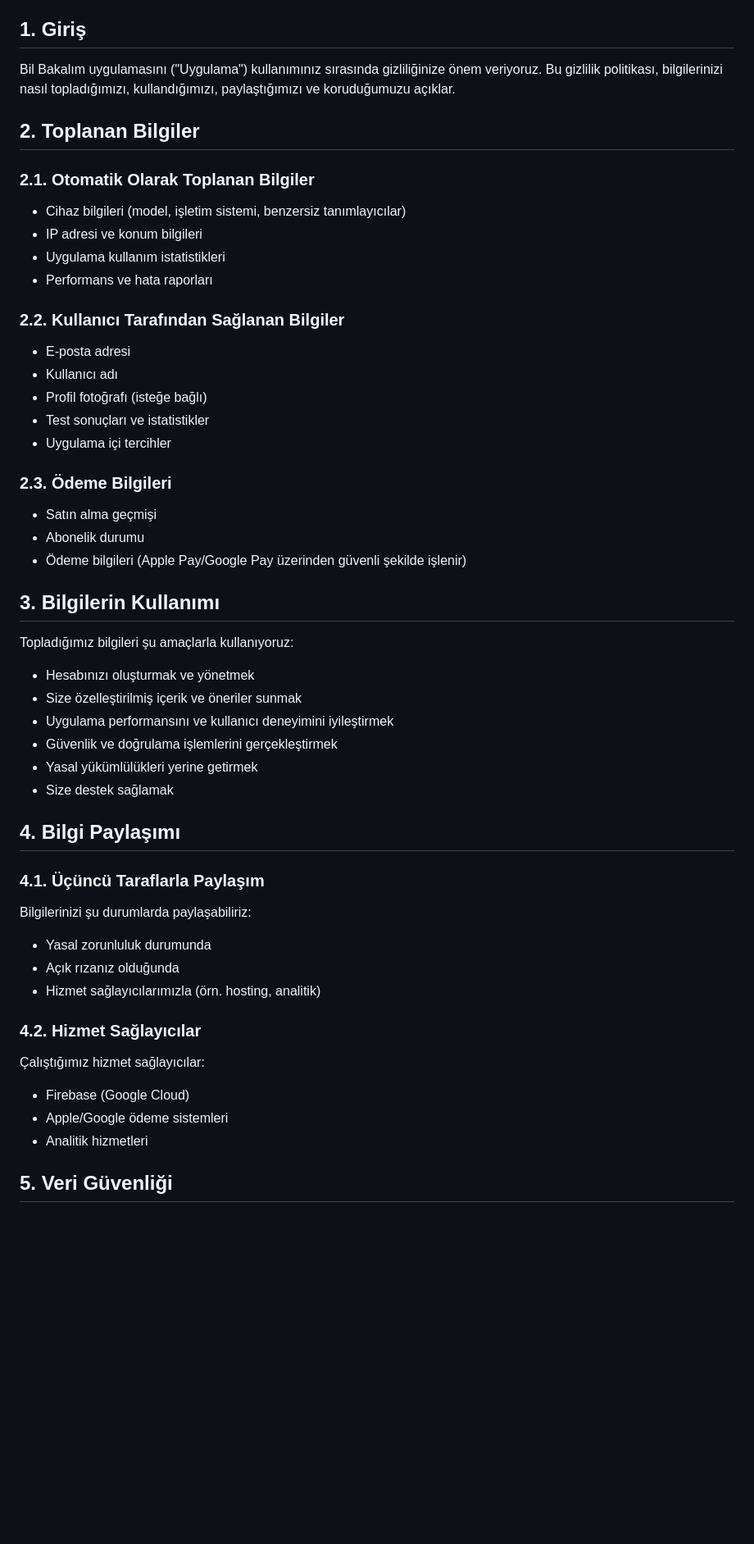
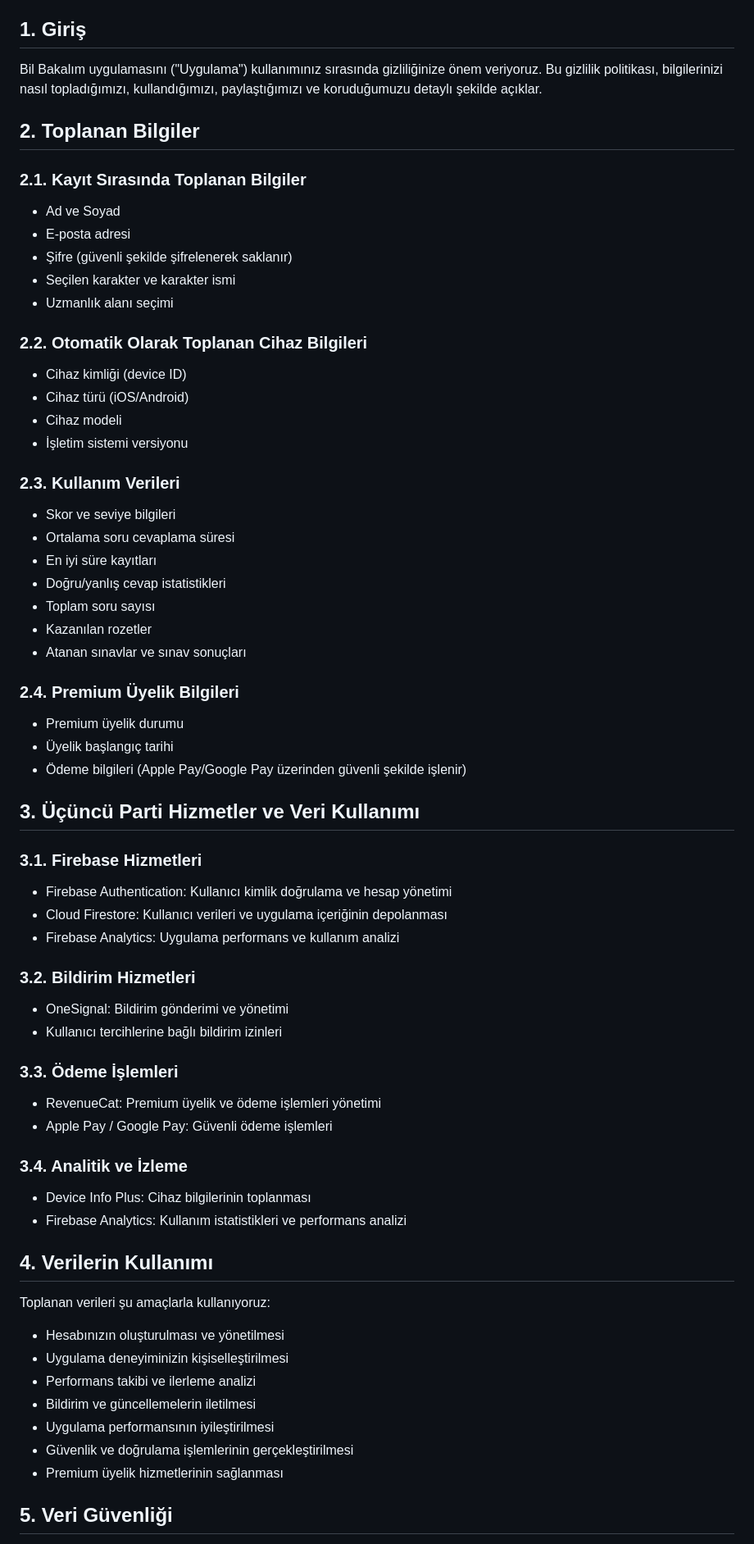
Before and after one commit to turalbabayev/bilbakalim-app, a Markdown page: privacy_policy.md, the part around the change printed below. Shown: that part at 82% size. GitHub-like rendering; blank space fills up the shorter version.

Commit message:
Gizlilik politikası güncellendi

```diff
--- a/privacy_policy.md
+++ b/privacy_policy.md
@@ -4,51 +4,66 @@ Son güncellenme: 26.04.2025
 
 ## 1. Giriş
 
-Bil Bakalım uygulamasını ("Uygulama") kullanımınız sırasında gizliliğinize önem veriyoruz. Bu gizlilik politikası, bilgilerinizi nasıl topladığımızı, kullandığımızı, paylaştığımızı ve koruduğumuzu açıklar.
+Bil Bakalım uygulamasını ("Uygulama") kullanımınız sırasında gizliliğinize önem veriyoruz. Bu gizlilik politikası, bilgilerinizi nasıl topladığımızı, kullandığımızı, paylaştığımızı ve koruduğumuzu detaylı şekilde açıklar.
 
 ## 2. Toplanan Bilgiler
 
-### 2.1. Otomatik Olarak Toplanan Bilgiler
-- Cihaz bilgileri (model, işletim sistemi, benzersiz tanımlayıcılar)
-- IP adresi ve konum bilgileri
-- Uygulama kullanım istatistikleri
-- Performans ve hata raporları
+### 2.1. Kayıt Sırasında Toplanan Bilgiler
+- Ad ve Soyad
+- E-posta adresi
+- Şifre (güvenli şekilde şifrelenerek saklanır)
+- Seçilen karakter ve karakter ismi
+- Uzmanlık alanı seçimi
 
-### 2.2. Kullanıcı Tarafından Sağlanan Bilgiler
-- E-posta adresi
-- Kullanıcı adı
-- Profil fotoğrafı (isteğe bağlı)
-- Test sonuçları ve istatistikler
-- Uygulama içi tercihler
+### 2.2. Otomatik Olarak Toplanan Cihaz Bilgileri
+- Cihaz kimliği (device ID)
+- Cihaz türü (iOS/Android)
+- Cihaz modeli
+- İşletim sistemi versiyonu
 
-### 2.3. Ödeme Bilgileri
-- Satın alma geçmişi
-- Abonelik durumu
+### 2.3. Kullanım Verileri
+- Skor ve seviye bilgileri
+- Ortalama soru cevaplama süresi
+- En iyi süre kayıtları
+- Doğru/yanlış cevap istatistikleri
+- Toplam soru sayısı
+- Kazanılan rozetler
+- Atanan sınavlar ve sınav sonuçları
+
+### 2.4. Premium Üyelik Bilgileri
+- Premium üyelik durumu
+- Üyelik başlangıç tarihi
 - Ödeme bilgileri (Apple Pay/Google Pay üzerinden güvenli şekilde işlenir)
 
-## 3. Bilgilerin Kullanımı
+## 3. Üçüncü Parti Hizmetler ve Veri Kullanımı
 
-Topladığımız bilgileri şu amaçlarla kullanıyoruz:
-- Hesabınızı oluşturmak ve yönetmek
-- Size özelleştirilmiş içerik ve öneriler sunmak
-- Uygulama performansını ve kullanıcı deneyimini iyileştirmek
-- Güvenlik ve doğrulama işlemlerini gerçekleştirmek
-- Yasal yükümlülükleri yerine getirmek
-- Size destek sağlamak
+### 3.1. Firebase Hizmetleri
+- Firebase Authentication: Kullanıcı kimlik doğrulama ve hesap yönetimi
+- Cloud Firestore: Kullanıcı verileri ve uygulama içeriğinin depolanması
+- Firebase Analytics: Uygulama performans ve kullanım analizi
 
-## 4. Bilgi Paylaşımı
+### 3.2. Bildirim Hizmetleri
+- OneSignal: Bildirim gönderimi ve yönetimi
+- Kullanıcı tercihlerine bağlı bildirim izinleri
 
-### 4.1. Üçüncü Taraflarla Paylaşım
-Bilgilerinizi şu durumlarda paylaşabiliriz:
-- Yasal zorunluluk durumunda
-- Açık rızanız olduğunda
-- Hizmet sağlayıcılarımızla (örn. hosting, analitik)
+### 3.3. Ödeme İşlemleri
+- RevenueCat: Premium üyelik ve ödeme işlemleri yönetimi
+- Apple Pay / Google Pay: Güvenli ödeme işlemleri
 
-### 4.2. Hizmet Sağlayıcılar
-Çalıştığımız hizmet sağlayıcılar:
-- Firebase (Google Cloud)
-- Apple/Google ödeme sistemleri
-- Analitik hizmetleri
+### 3.4. Analitik ve İzleme
+- Device Info Plus: Cihaz bilgilerinin toplanması
+- Firebase Analytics: Kullanım istatistikleri ve performans analizi
+
+## 4. Verilerin Kullanımı
+
+Toplanan verileri şu amaçlarla kullanıyoruz:
+- Hesabınızın oluşturulması ve yönetilmesi
+- Uygulama deneyiminizin kişiselleştirilmesi
+- Performans takibi ve ilerleme analizi
+- Bildirim ve güncellemelerin iletilmesi
+- Uygulama performansının iyileştirilmesi
+- Güvenlik ve doğrulama işlemlerinin gerçekleştirilmesi
+- Premium üyelik hizmetlerinin sağlanması
 
 ## 5. Veri Güvenliği
 
```
Also changed, not shown: other parts of privacy_policy.md (+42 -65 lines).
